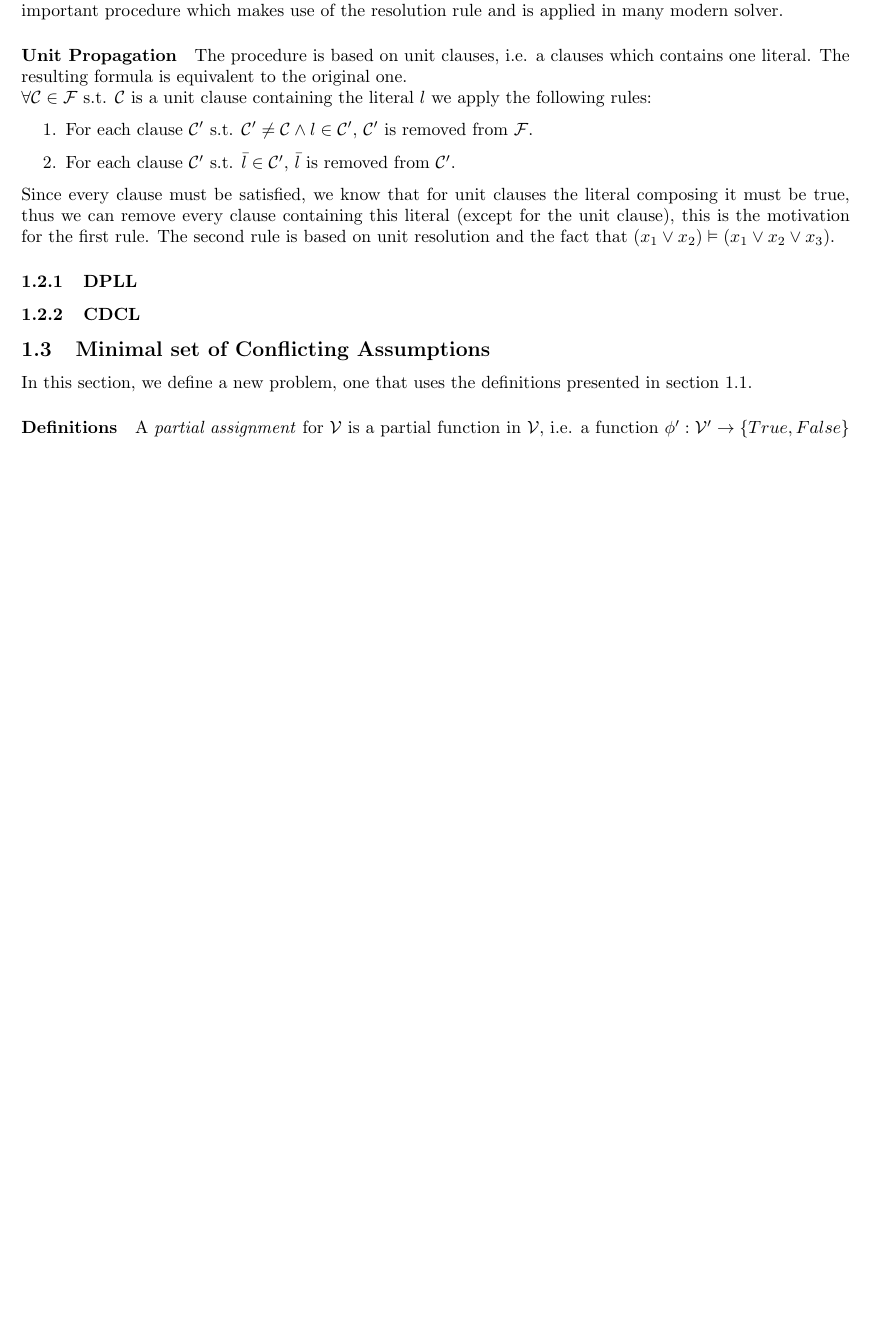
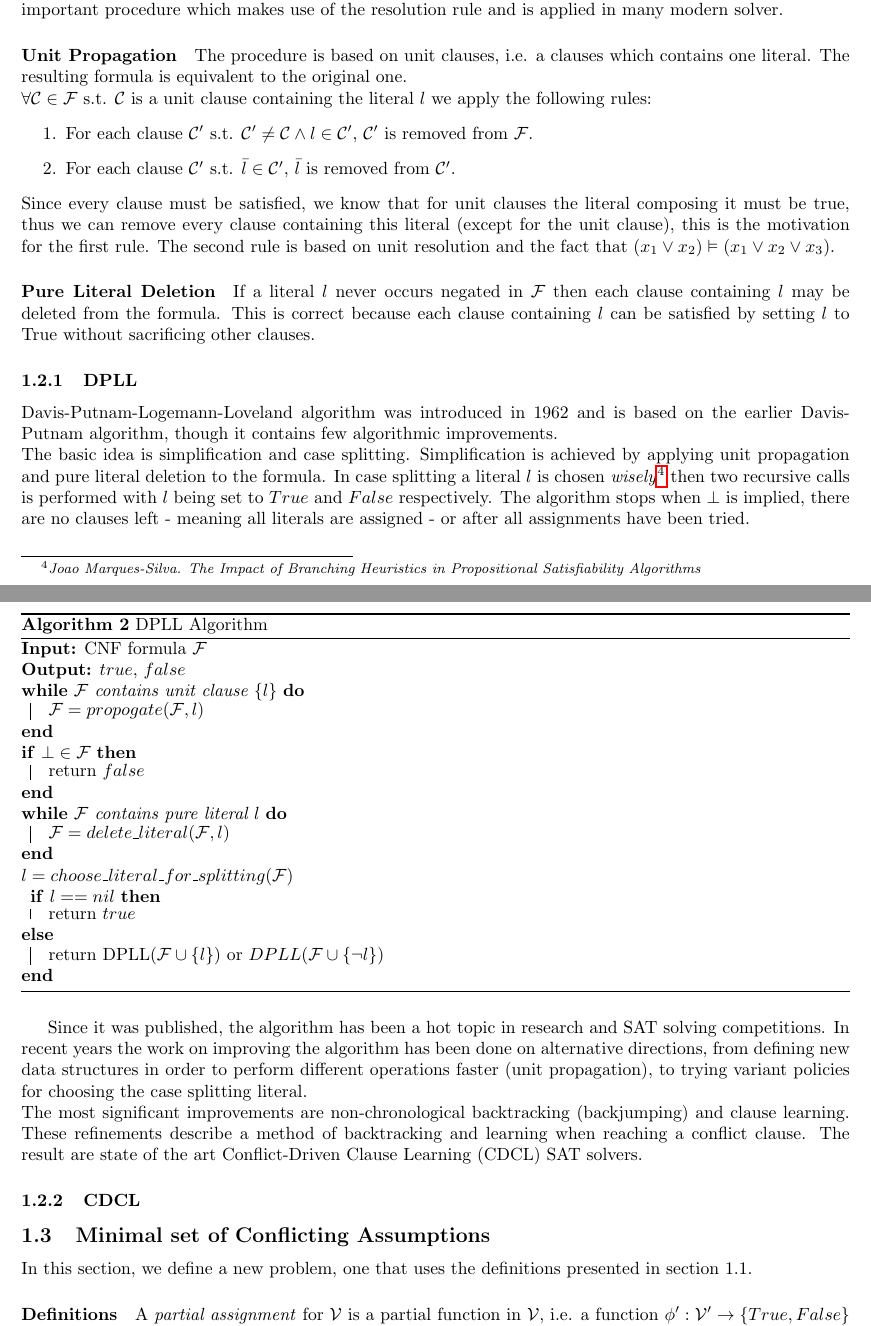
Before and after one commit to shafiknassar/MinisatMCA, a LaTeX paper (mca_paper.tex): part of page 5 of 7 before the commit and two parts of pages 5 and 6 of 8 after it, the two joined at a grey line, cut so that both start at the same text, the shorter picture padded with empty space. Compiled offline with pdfLaTeX.

Commit message:
DPLL algorithm

```diff
--- a/mca_paper.tex
+++ b/mca_paper.tex
@@ -127,7 +127,28 @@
 	\end{enumerate}
 	Since every clause must be satisfied, we know that for unit clauses the literal composing it must be true, thus we can remove every clause containing this literal (except for the unit clause), this is the motivation for the first rule. The second rule is based on unit resolution and the fact that $ (x_1 \lor x_2) \vDash (x_1 \lor x_2 \lor x_3) $.
 
+	\paragraph{Pure Literal Deletion} If a literal $ l $ never occurs negated in $ \mathcal{F} $ then each clause containing $ l $ may be deleted from the formula. This is correct because each clause containing $ l $ can be satisfied by setting $ l $ to True without sacrificing other clauses.
+
 	\subsubsection{DPLL}
+	Davis-Putnam-Logemann-Loveland algorithm was introduced in 1962 and is based on the earlier Davis-Putnam algorithm, though it contains few algorithmic improvements. \\
+	The basic idea is simplification and case splitting. Simplification is achieved by applying unit propagation and pure literal deletion to the formula. In case splitting a literal $ l $ is chosen \textit{wisely}\footnote{\textit{Joao Marques-Silva. The Impact of Branching Heuristics in Propositional Satisfiability Algorithms} } then two recursive calls is performed with $ l $ being set to $ True $ and $ False $ respectively. The algorithm stops when $ \bot $ is implied, there are no clauses left - meaning all literals are assigned - or after all assignments have been tried.
+	\\
+	\begin{algorithm}[H]
+		\KwIn{CNF formula $ \mathcal{F} $}
+		\KwOut{$true$, $false$}
+		\While{$ \mathcal{F} $ contains unit clause \{$ l $\}} {
+			$ \mathcal{F} = propogate(\mathcal{F}, l) $
+		}
+		\If{$\bot \in \mathcal{F} $}{ return $false$ }
+		\While{$ \mathcal{F} $ contains pure literal $ l $} {
+			$ \mathcal{F} = delete\_literal(\mathcal{F}, l) $
+		}
+		$ l = choose\_literal\_for\_splitting(\mathcal{F}) $ \\
+		\eIf{$ l == nil $}{return $true$}{return DPLL($\mathcal{F} \cup \{l\})$ or $ DPLL(\mathcal{F} \cup \{\neg l\}) $}
+	\caption{DPLL Algorithm}
+	\end{algorithm}
+	Since it was published, the algorithm has been a hot topic in research and SAT solving competitions. In recent years the work on improving the algorithm has been done on alternative directions, from defining new data structures in order to perform different operations faster (unit propagation), to trying variant policies for choosing the case splitting literal.\\ The most significant improvements are non-chronological backtracking (backjumping) and clause learning. These refinements describe a method of backtracking and learning when reaching a conflict clause. The result are state of the art Conflict-Driven Clause Learning (CDCL) SAT solvers.
+
 	\subsubsection{CDCL}
 	\subsection{Minimal set of Conflicting Assumptions}
 	In this section, we define a new problem, one that uses the definitions presented in section 1.1.
```
Also changed, not shown: mca_paper.tex (2 more changed lines).
